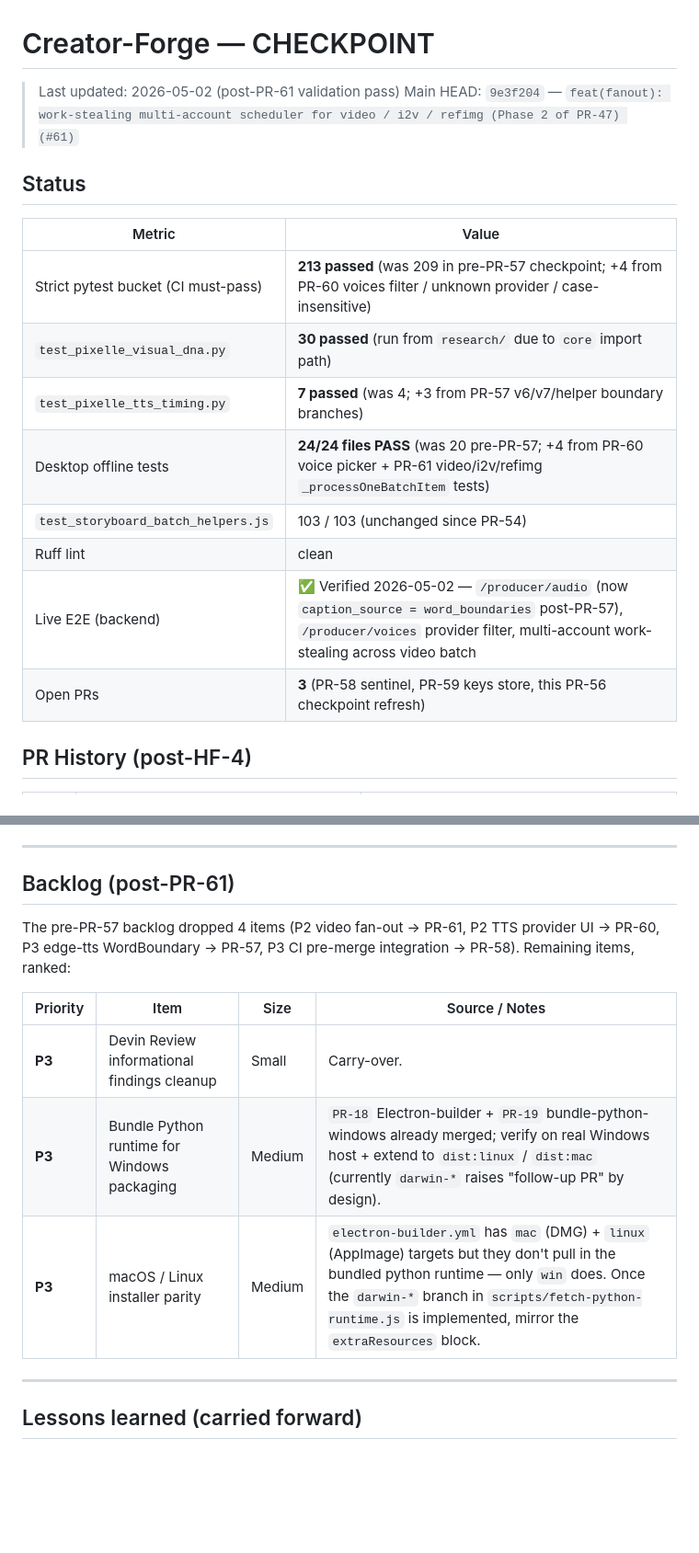
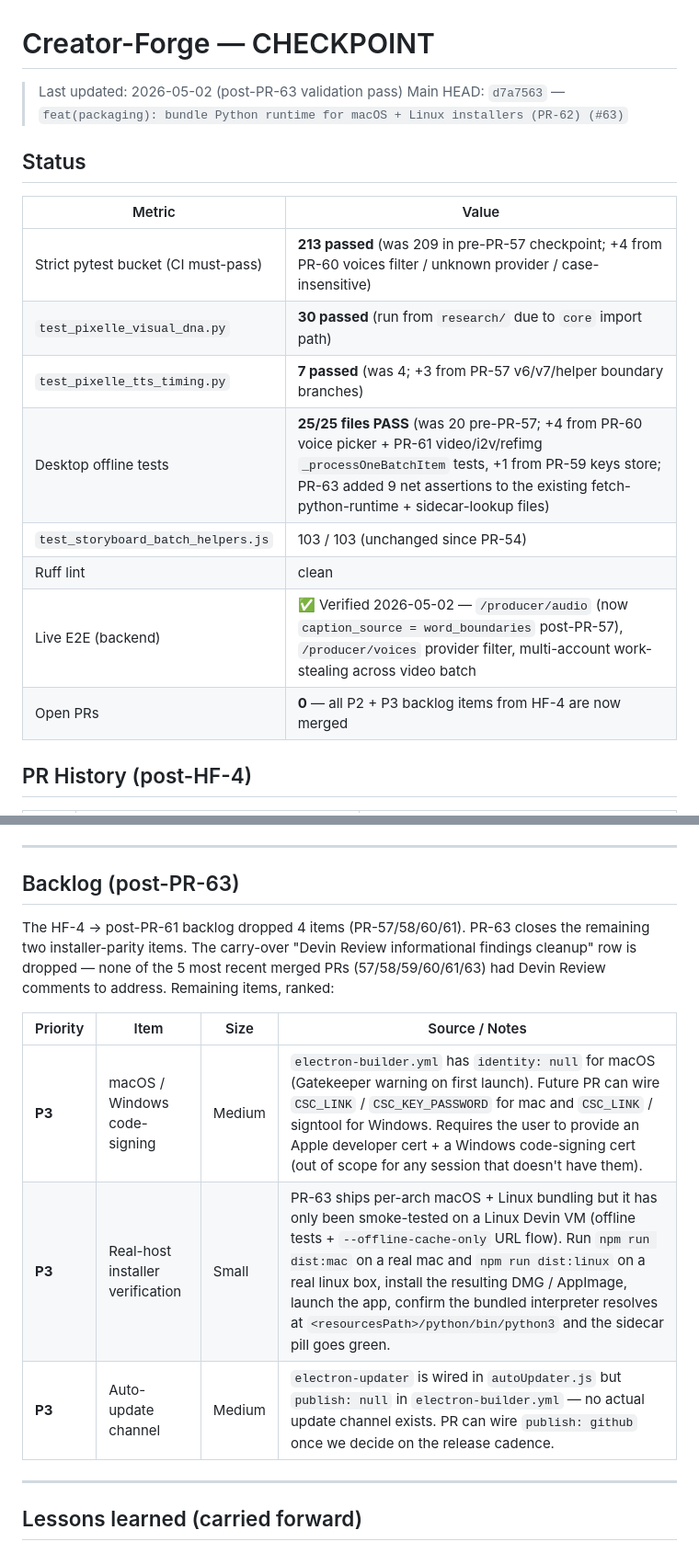
Before and after one commit to quyenmanhnguyen/creator-forge, a Markdown page: docs/CHECKPOINT.md, 2 parts joined by grey strips. Shown at 92% size. Drawn GitHub-style; blank space fills up the shorter version.

```diff
--- a/docs/CHECKPOINT.md
+++ b/docs/CHECKPOINT.md
@@ -1,7 +1,7 @@
 # Creator-Forge — CHECKPOINT
 
-> Last updated: 2026-05-02 (post-PR-61 validation pass)
-> Main HEAD: `9e3f204` — `feat(fanout): work-stealing multi-account scheduler for video / i2v / refimg (Phase 2 of PR-47) (#61)`
+> Last updated: 2026-05-02 (post-PR-63 validation pass)
+> Main HEAD: `d7a7563` — `feat(packaging): bundle Python runtime for macOS + Linux installers (PR-62) (#63)`
 
 ## Status
 
@@ -10,11 +10,11 @@
 | Strict pytest bucket (CI must-pass) | **213 passed** (was 209 in pre-PR-57 checkpoint; +4 from PR-60 voices filter / unknown provider / case-insensitive) |
 | `test_pixelle_visual_dna.py` | **30 passed** (run from `research/` due to `core` import path) |
 | `test_pixelle_tts_timing.py` | **7 passed** (was 4; +3 from PR-57 v6/v7/helper boundary branches) |
-| Desktop offline tests | **24/24 files PASS** (was 20 pre-PR-57; +4 from PR-60 voice picker + PR-61 video/i2v/refimg `_processOneBatchItem` tests) |
+| Desktop offline tests | **25/25 files PASS** (was 20 pre-PR-57; +4 from PR-60 voice picker + PR-61 video/i2v/refimg `_processOneBatchItem` tests, +1 from PR-59 keys store; PR-63 added 9 net assertions to the existing fetch-python-runtime + sidecar-lookup files) |
 | `test_storyboard_batch_helpers.js` | 103 / 103 (unchanged since PR-54) |
 | Ruff lint | clean |
 | Live E2E (backend) | ✅ Verified 2026-05-02 — `/producer/audio` (now `caption_source = word_boundaries` post-PR-57), `/producer/voices` provider filter, multi-account work-stealing across video batch |
-| Open PRs | **3** (PR-58 sentinel, PR-59 keys store, this PR-56 checkpoint refresh) |
+| Open PRs | **0** — all P2 + P3 backlog items from HF-4 are now merged |
 
 ## PR History (post-HF-4)
 
@@ -111,15 +121,15 @@ UI panels NOT re-tested live this pass (renderer code unchanged):
 
 ---
 
-## Backlog (post-PR-61)
+## Backlog (post-PR-63)
 
-The pre-PR-57 backlog dropped 4 items (P2 video fan-out → PR-61, P2 TTS provider UI → PR-60, P3 edge-tts WordBoundary → PR-57, P3 CI pre-merge integration → PR-58). Remaining items, ranked:
+The HF-4 → post-PR-61 backlog dropped 4 items (PR-57/58/60/61). PR-63 closes the remaining two installer-parity items. The carry-over "Devin Review informational findings cleanup" row is dropped — none of the 5 most recent merged PRs (57/58/59/60/61/63) had Devin Review comments to address. Remaining items, ranked:
 
 | Priority | Item | Size | Source / Notes |
 |----------|------|------|----------------|
-| **P3** | Devin Review informational findings cleanup | Small | Carry-over. |
-| **P3** | Bundle Python runtime for Windows packaging | Medium | `PR-18` Electron-builder + `PR-19` bundle-python-windows already merged; verify on real Windows host + extend to `dist:linux` / `dist:mac` (currently `darwin-*` raises "follow-up PR" by design). |
-| **P3** | macOS / Linux installer parity | Medium | `electron-builder.yml` has `mac` (DMG) + `linux` (AppImage) targets but they don't pull in the bundled python runtime — only `win` does. Once the `darwin-*` branch in `scripts/fetch-python-runtime.js` is implemented, mirror the `extraResources` block. |
+| **P3** | macOS / Windows code-signing | Medium | `electron-builder.yml` has `identity: null` for macOS (Gatekeeper warning on first launch). Future PR can wire `CSC_LINK` / `CSC_KEY_PASSWORD` for mac and `CSC_LINK` / signtool for Windows. Requires the user to provide an Apple developer cert + a Windows code-signing cert (out of scope for any session that doesn't have them). |
+| **P3** | Real-host installer verification | Small | PR-63 ships per-arch macOS + Linux bundling but it has only been smoke-tested on a Linux Devin VM (offline tests + `--offline-cache-only` URL flow). Run `npm run dist:mac` on a real mac and `npm run dist:linux` on a real linux box, install the resulting DMG / AppImage, launch the app, confirm the bundled interpreter resolves at `<resourcesPath>/python/bin/python3` and the sidecar pill goes green. |
+| **P3** | Auto-update channel | Medium | `electron-updater` is wired in `autoUpdater.js` but `publish: null` in `electron-builder.yml` — no actual update channel exists. PR can wire `publish: github` once we decide on the release cadence. |
 
 ---
 
```
Also changed, not shown: other parts of docs/CHECKPOINT.md (+15 -5 lines).
